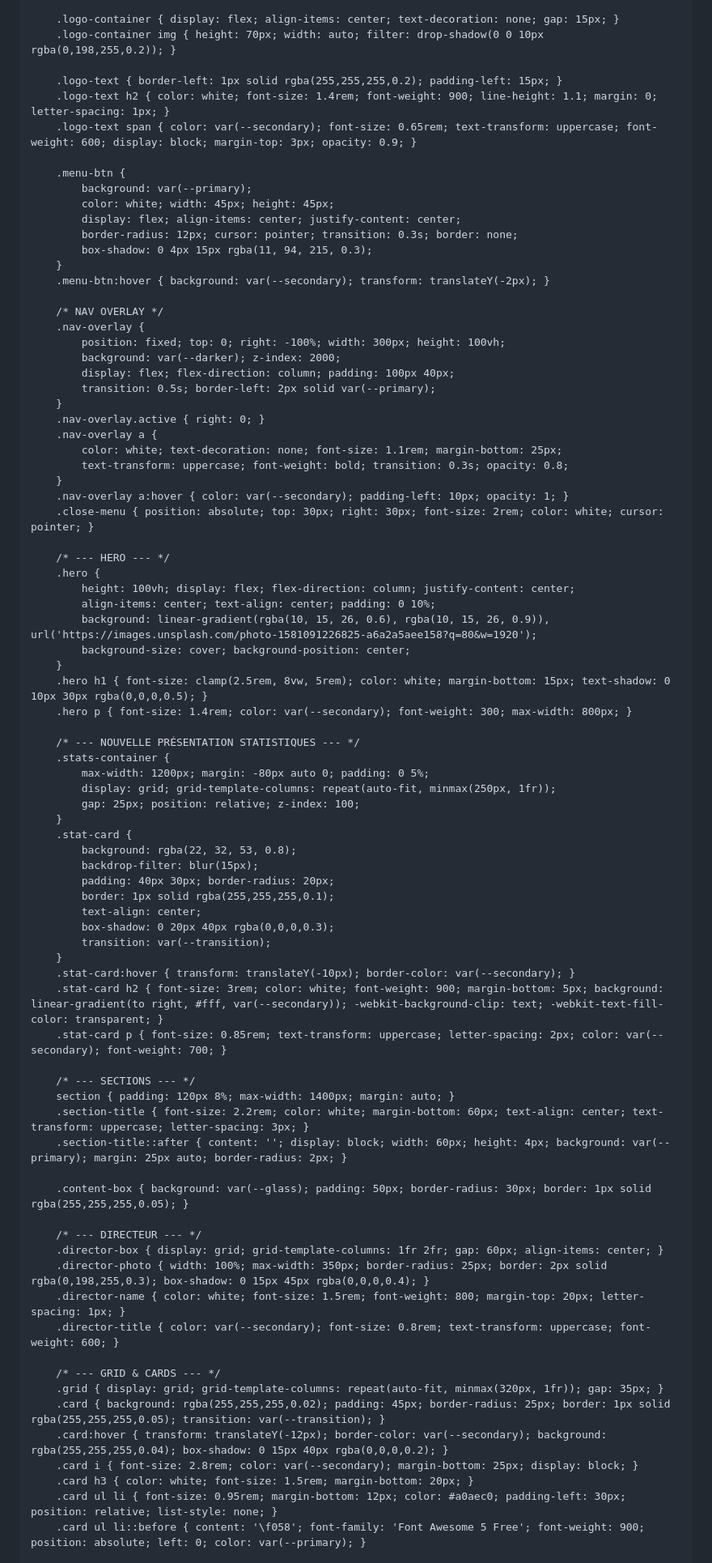
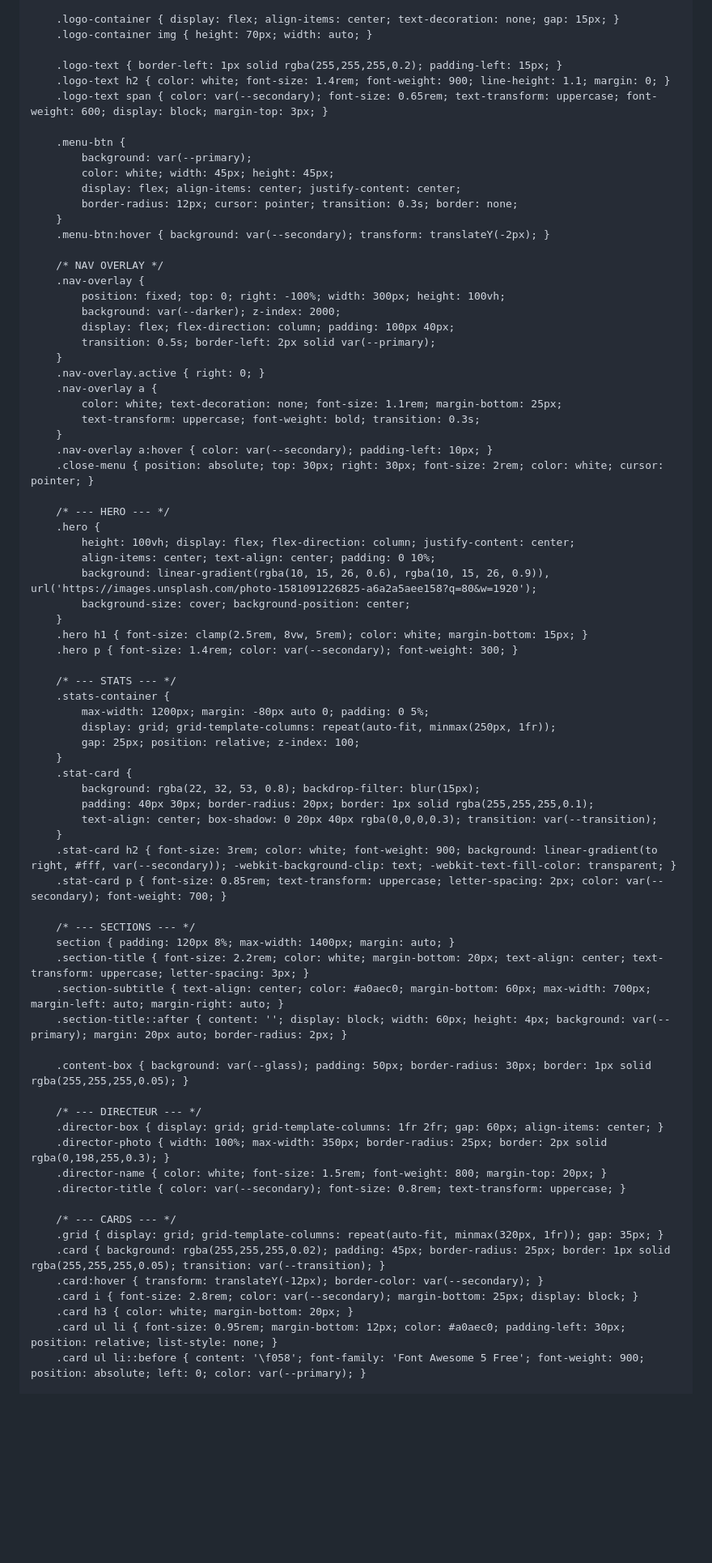
Before and after one commit to Manuel-honey001/CENTEC-GEO, a Markdown page: README.md, the part around one of its changes. Shown at 81% size. Drawn GitHub-style; blank space fills up the shorter version.

```diff
--- a/README.md
+++ b/README.md
@@ -39,18 +38,17 @@
         }
 
         .logo-container { display: flex; align-items: center; text-decoration: none; gap: 15px; }
-        .logo-container img { height: 70px; width: auto; filter: drop-shadow(0 0 10px rgba(0,198,255,0.2)); }
+        .logo-container img { height: 70px; width: auto; }
 
         .logo-text { border-left: 1px solid rgba(255,255,255,0.2); padding-left: 15px; }
-        .logo-text h2 { color: white; font-size: 1.4rem; font-weight: 900; line-height: 1.1; margin: 0; letter-spacing: 1px; }
-        .logo-text span { color: var(--secondary); font-size: 0.65rem; text-transform: uppercase; font-weight: 600; display: block; margin-top: 3px; opacity: 0.9; }
+        .logo-text h2 { color: white; font-size: 1.4rem; font-weight: 900; line-height: 1.1; margin: 0; }
+        .logo-text span { color: var(--secondary); font-size: 0.65rem; text-transform: uppercase; font-weight: 600; display: block; margin-top: 3px; }
 
         .menu-btn {
             background: var(--primary);
             color: white; width: 45px; height: 45px;
             display: flex; align-items: center; justify-content: center;
             border-radius: 12px; cursor: pointer; transition: 0.3s; border: none;
-            box-shadow: 0 4px 15px rgba(11, 94, 215, 0.3);
         }
         .menu-btn:hover { background: var(--secondary); transform: translateY(-2px); }
 
@@ -64,9 +62,9 @@
         .nav-overlay.active { right: 0; }
         .nav-overlay a {
             color: white; text-decoration: none; font-size: 1.1rem; margin-bottom: 25px;
-            text-transform: uppercase; font-weight: bold; transition: 0.3s; opacity: 0.8;
+            text-transform: uppercase; font-weight: bold; transition: 0.3s;
         }
-        .nav-overlay a:hover { color: var(--secondary); padding-left: 10px; opacity: 1; }
+        .nav-overlay a:hover { color: var(--secondary); padding-left: 10px; }
         .close-menu { position: absolute; top: 30px; right: 30px; font-size: 2rem; color: white; cursor: pointer; }
 
         /* --- HERO --- */
@@ -76,47 +74,43 @@
             background: linear-gradient(rgba(10, 15, 26, 0.6), rgba(10, 15, 26, 0.9)), url('https://images.unsplash.com/photo-1581091226825-a6a2a5aee158?q=80&w=1920');
             background-size: cover; background-position: center;
         }
-        .hero h1 { font-size: clamp(2.5rem, 8vw, 5rem); color: white; margin-bottom: 15px; text-shadow: 0 10px 30px rgba(0,0,0,0.5); }
-        .hero p { font-size: 1.4rem; color: var(--secondary); font-weight: 300; max-width: 800px; }
+        .hero h1 { font-size: clamp(2.5rem, 8vw, 5rem); color: white; margin-bottom: 15px; }
+        .hero p { font-size: 1.4rem; color: var(--secondary); font-weight: 300; }
 
-        /* --- NOUVELLE PRÉSENTATION STATISTIQUES --- */
+        /* --- STATS --- */
         .stats-container {
             max-width: 1200px; margin: -80px auto 0; padding: 0 5%;
             display: grid; grid-template-columns: repeat(auto-fit, minmax(250px, 1fr));
             gap: 25px; position: relative; z-index: 100;
         }
         .stat-card {
-            background: rgba(22, 32, 53, 0.8);
-            backdrop-filter: blur(15px);
-            padding: 40px 30px; border-radius: 20px;
-            border: 1px solid rgba(255,255,255,0.1);
-            text-align: center;
-            box-shadow: 0 20px 40px rgba(0,0,0,0.3);
-            transition: var(--transition);
+            background: rgba(22, 32, 53, 0.8); backdrop-filter: blur(15px);
+            padding: 40px 30px; border-radius: 20px; border: 1px solid rgba(255,255,255,0.1);
+            text-align: center; box-shadow: 0 20px 40px rgba(0,0,0,0.3); transition: var(--transition);
         }
-        .stat-card:hover { transform: translateY(-10px); border-color: var(--secondary); }
-        .stat-card h2 { font-size: 3rem; color: white; font-weight: 900; margin-bottom: 5px; background: linear-gradient(to right, #fff, var(--secondary)); -webkit-background-clip: text; -webkit-text-fill-color: transparent; }
+        .stat-card h2 { font-size: 3rem; color: white; font-weight: 900; background: linear-gradient(to right, #fff, var(--secondary)); -webkit-background-clip: text; -webkit-text-fill-color: transparent; }
         .stat-card p { font-size: 0.85rem; text-transform: uppercase; letter-spacing: 2px; color: var(--secondary); font-weight: 700; }
 
         /* --- SECTIONS --- */
         section { padding: 120px 8%; max-width: 1400px; margin: auto; }
-        .section-title { font-size: 2.2rem; color: white; margin-bottom: 60px; text-align: center; text-transform: uppercase; letter-spacing: 3px; }
-        .section-title::after { content: ''; display: block; width: 60px; height: 4px; background: var(--primary); margin: 25px auto; border-radius: 2px; }
+        .section-title { font-size: 2.2rem; color: white; margin-bottom: 20px; text-align: center; text-transform: uppercase; letter-spacing: 3px; }
+        .section-subtitle { text-align: center; color: #a0aec0; margin-bottom: 60px; max-width: 700px; margin-left: auto; margin-right: auto; }
+        .section-title::after { content: ''; display: block; width: 60px; height: 4px; background: var(--primary); margin: 20px auto; border-radius: 2px; }
 
         .content-box { background: var(--glass); padding: 50px; border-radius: 30px; border: 1px solid rgba(255,255,255,0.05); }
 
         /* --- DIRECTEUR --- */
         .director-box { display: grid; grid-template-columns: 1fr 2fr; gap: 60px; align-items: center; }
-        .director-photo { width: 100%; max-width: 350px; border-radius: 25px; border: 2px solid rgba(0,198,255,0.3); box-shadow: 0 15px 45px rgba(0,0,0,0.4); }
-        .director-name { color: white; font-size: 1.5rem; font-weight: 800; margin-top: 20px; letter-spacing: 1px; }
-        .director-title { color: var(--secondary); font-size: 0.8rem; text-transform: uppercase; font-weight: 600; }
+        .director-photo { width: 100%; max-width: 350px; border-radius: 25px; border: 2px solid rgba(0,198,255,0.3); }
+        .director-name { color: white; font-size: 1.5rem; font-weight: 800; margin-top: 20px; }
+        .director-title { color: var(--secondary); font-size: 0.8rem; text-transform: uppercase; }
 
-        /* --- GRID & CARDS --- */
+        /* --- CARDS --- */
         .grid { display: grid; grid-template-columns: repeat(auto-fit, minmax(320px, 1fr)); gap: 35px; }
         .card { background: rgba(255,255,255,0.02); padding: 45px; border-radius: 25px; border: 1px solid rgba(255,255,255,0.05); transition: var(--transition); }
-        .card:hover { transform: translateY(-12px); border-color: var(--secondary); background: rgba(255,255,255,0.04); box-shadow: 0 15px 40px rgba(0,0,0,0.2); }
+        .card:hover { transform: translateY(-12px); border-color: var(--secondary); }
         .card i { font-size: 2.8rem; color: var(--secondary); margin-bottom: 25px; display: block; }
-        .card h3 { color: white; font-size: 1.5rem; margin-bottom: 20px; }
+        .card h3 { color: white; margin-bottom: 20px; }
         .card ul li { font-size: 0.95rem; margin-bottom: 12px; color: #a0aec0; padding-left: 30px; position: relative; list-style: none; }
         .card ul li::before { content: '\f058'; font-family: 'Font Awesome 5 Free'; font-weight: 900; position: absolute; left: 0; color: var(--primary); }
 
```
Also changed, not shown: other parts of README.md (+70 -135 lines).
